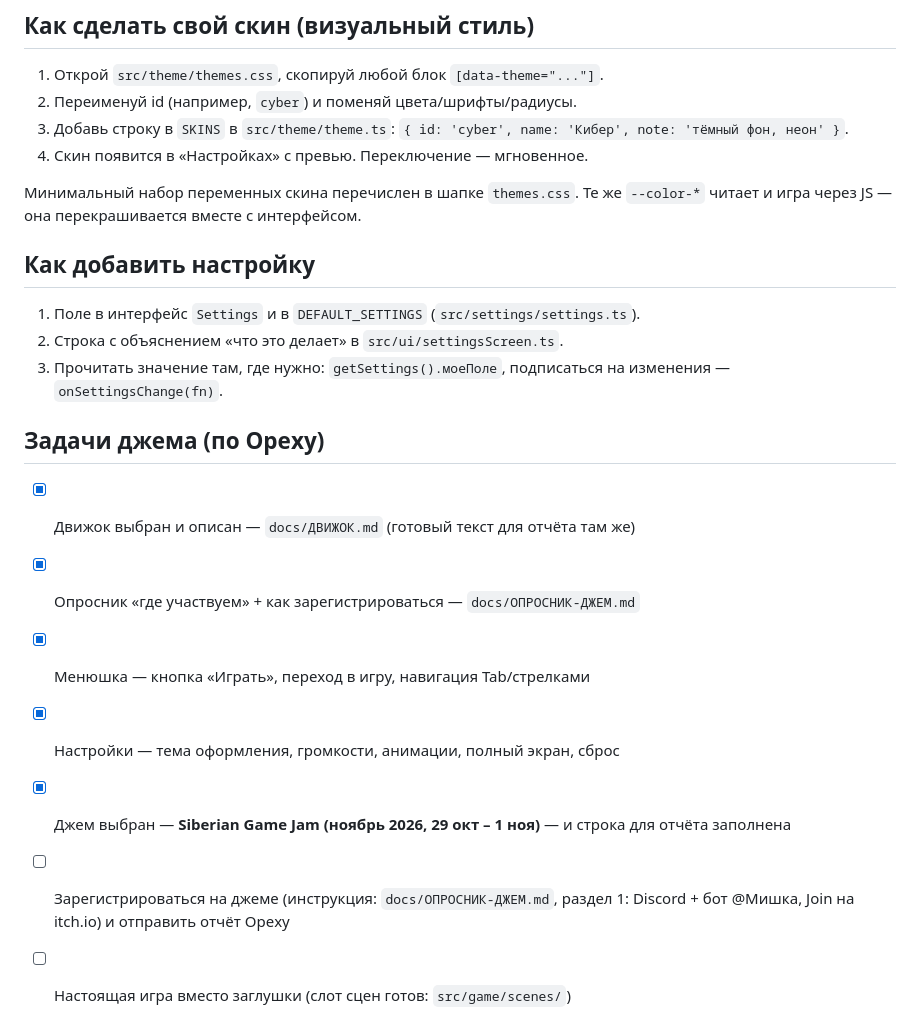
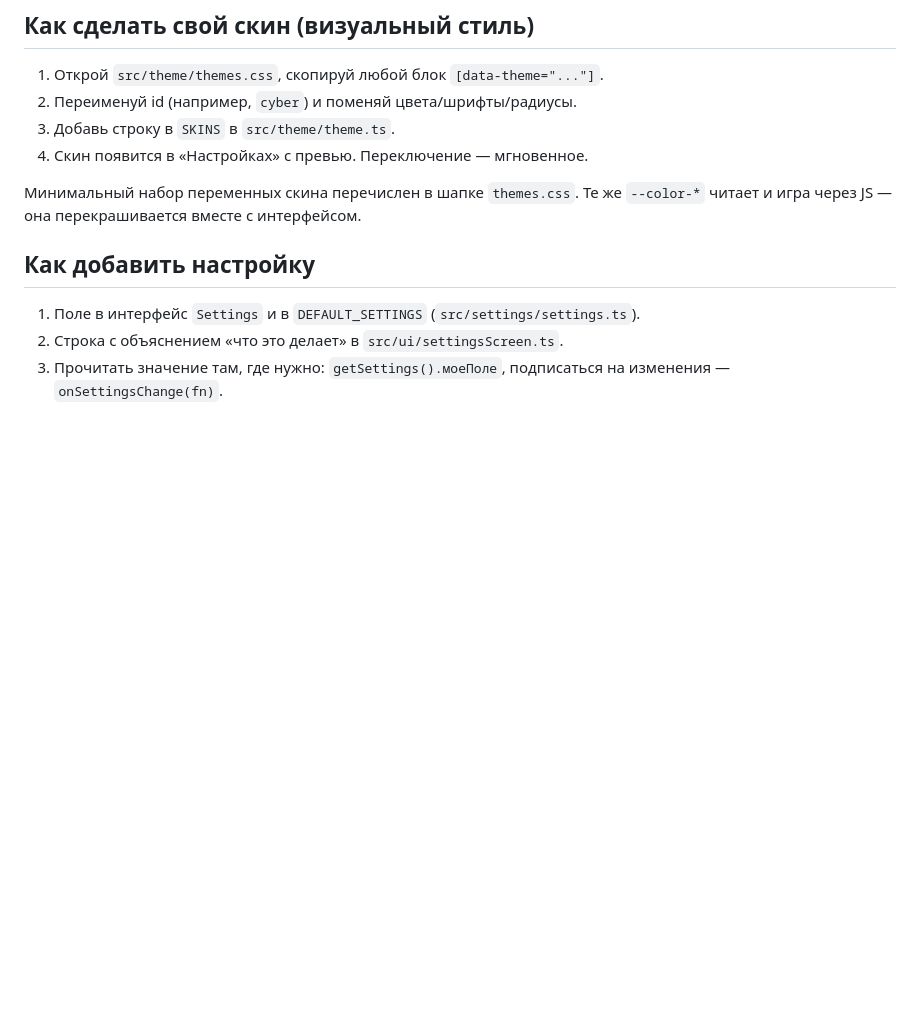
Before and after one commit to dodry-question/gameJ, a Markdown page: README.md, the part around one of its changes. Drawn GitHub-style; blank space fills up the shorter version.

```diff
--- a/README.md
+++ b/README.md
@@ -89,8 +81,7 @@ docs/
 
 1. Открой `src/theme/themes.css`, скопируй любой блок `[data-theme="..."]`.
 2. Переименуй id (например, `cyber`) и поменяй цвета/шрифты/радиусы.
-3. Добавь строку в `SKINS` в `src/theme/theme.ts`:
-   `{ id: 'cyber', name: 'Кибер', note: 'тёмный фон, неон' }`.
+3. Добавь строку в `SKINS` в `src/theme/theme.ts`.
 4. Скин появится в «Настройках» с превью. Переключение — мгновенное.
 
 Минимальный набор переменных скина перечислен в шапке `themes.css`. Те же
@@ -102,13 +93,3 @@ docs/
 2. Строка с объяснением «что это делает» в `src/ui/settingsScreen.ts`.
 3. Прочитать значение там, где нужно: `getSettings().моеПоле`, подписаться на
    изменения — `onSettingsChange(fn)`.
-
-## Задачи джема (по Ореху)
-
-- [x] Движок выбран и описан — `docs/ДВИЖОК.md` (готовый текст для отчёта там же)
-- [x] Опросник «где участвуем» + как зарегистрироваться — `docs/ОПРОСНИК-ДЖЕМ.md`
-- [x] Менюшка — кнопка «Играть», переход в игру, навигация Tab/стрелками
-- [x] Настройки — тема оформления, громкости, анимации, полный экран, сброс
-- [x] Джем выбран — **Siberian Game Jam (ноябрь 2026, 29 окт – 1 ноя)** — и строка для отчёта заполнена
-- [ ] Зарегистрироваться на джеме (инструкция: `docs/ОПРОСНИК-ДЖЕМ.md`, раздел 1: Discord + бот @Мишка, Join на itch.io) и отправить отчёт Ореху
-- [ ] Настоящая игра вместо заглушки (слот сцен готов: `src/game/scenes/`)
```
Also changed, not shown: other parts of README.md (+18 -26 lines), docs/ЗАДАЧИ.md (added, +24 -0 lines).
